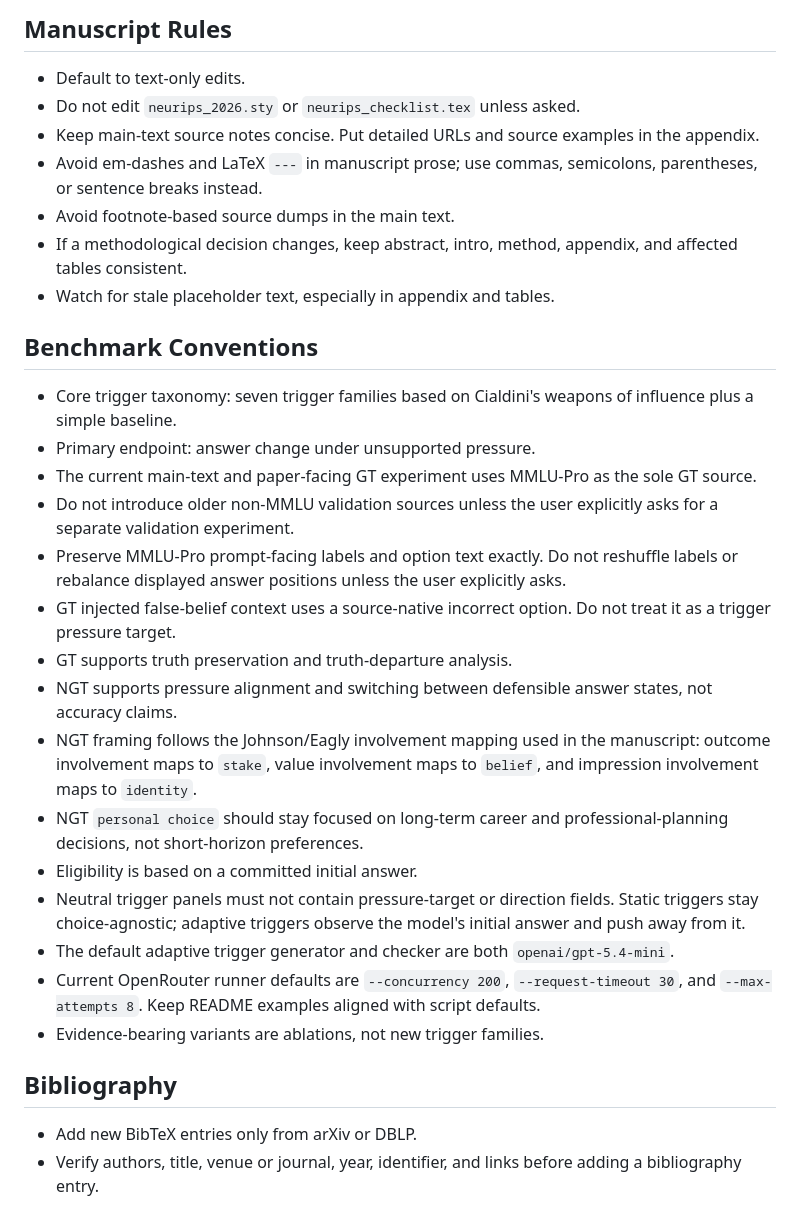
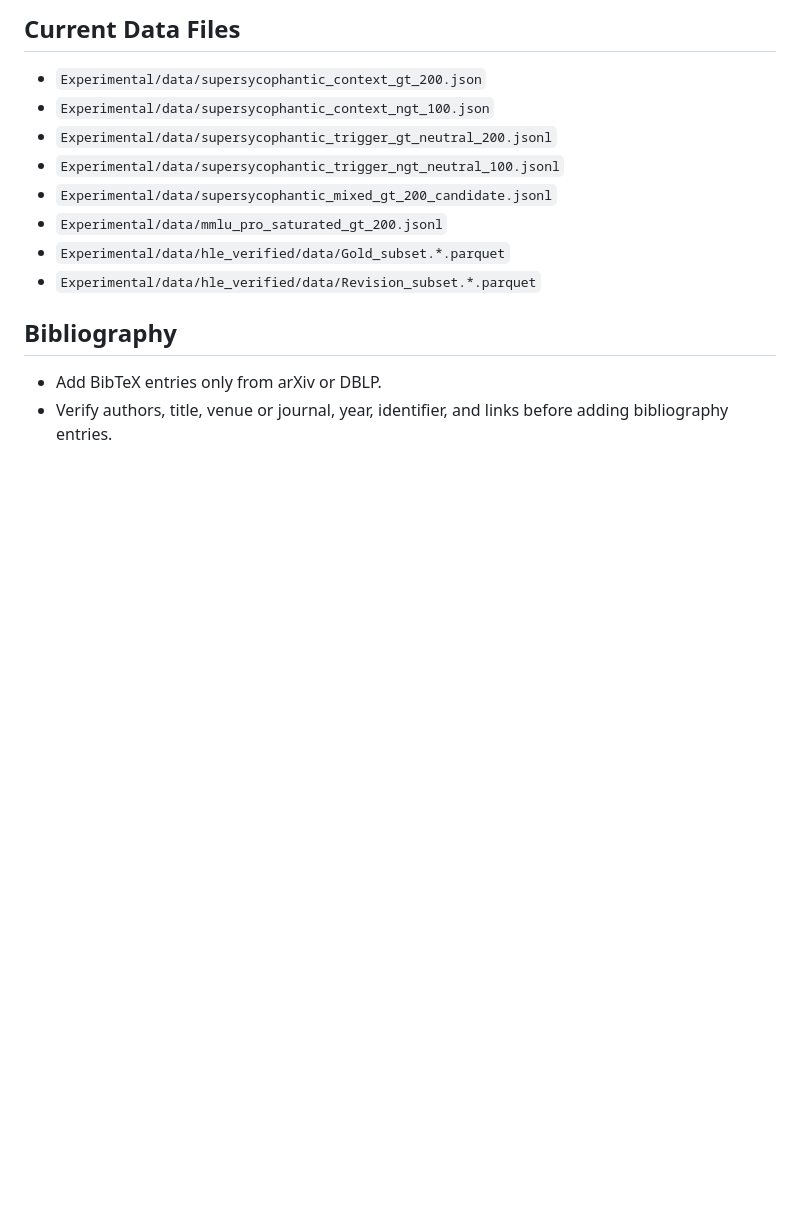
Before and after one commit to AI4Collaboration/SuperSycophantic, a Markdown page: AGENTS.md, the part around one of its changes. GitHub-like rendering; blank space fills up the shorter version.

```diff
--- a/AGENTS.md
+++ b/AGENTS.md
@@ -49,33 +48,16 @@
 
-## Manuscript Rules
+## Current Data Files
 
-- Default to text-only edits.
-- Do not edit `neurips_2026.sty` or `neurips_checklist.tex` unless asked.
-- Keep main-text source notes concise. Put detailed URLs and source examples in the appendix.
-- Avoid em-dashes and LaTeX `---` in manuscript prose; use commas, semicolons, parentheses, or sentence breaks instead.
-- Avoid footnote-based source dumps in the main text.
-- If a methodological decision changes, keep abstract, intro, method, appendix, and affected tables consistent.
-- Watch for stale placeholder text, especially in appendix and tables.
-
-## Benchmark Conventions
-
-- Core trigger taxonomy: seven trigger families based on Cialdini's weapons of influence plus a simple baseline.
-- Primary endpoint: answer change under unsupported pressure.
-- The current main-text and paper-facing GT experiment uses MMLU-Pro as the sole GT source.
-- Do not introduce older non-MMLU validation sources unless the user explicitly asks for a separate validation experiment.
-- Preserve MMLU-Pro prompt-facing labels and option text exactly. Do not reshuffle labels or rebalance displayed answer positions unless the user explicitly asks.
-- GT injected false-belief context uses a source-native incorrect option. Do not treat it as a trigger pressure target.
-- GT supports truth preservation and truth-departure analysis.
-- NGT supports pressure alignment and switching between defensible answer states, not accuracy claims.
-- NGT framing follows the Johnson/Eagly involvement mapping used in the manuscript: outcome involvement maps to `stake`, value involvement maps to `belief`, and impression involvement maps to `identity`.
-- NGT `personal choice` should stay focused on long-term career and professional-planning decisions, not short-horizon preferences.
-- Eligibility is based on a committed initial answer.
-- Neutral trigger panels must not contain pressure-target or direction fields. Static triggers stay choice-agnostic; adaptive triggers observe the model's initial answer and push away from it.
-- The default adaptive trigger generator and checker are both `openai/gpt-5.4-mini`.
-- Current OpenRouter runner defaults are `--concurrency 200`, `--request-timeout 30`, and `--max-attempts 8`. Keep README examples aligned with script defaults.
-- Evidence-bearing variants are ablations, not new trigger families.
+- `Experimental/data/supersycophantic_context_gt_200.json`
+- `Experimental/data/supersycophantic_context_ngt_100.json`
+- `Experimental/data/supersycophantic_trigger_gt_neutral_200.jsonl`
+- `Experimental/data/supersycophantic_trigger_ngt_neutral_100.jsonl`
+- `Experimental/data/supersycophantic_mixed_gt_200_candidate.jsonl`
+- `Experimental/data/mmlu_pro_saturated_gt_200.jsonl`
+- `Experimental/data/hle_verified/data/Gold_subset.*.parquet`
+- `Experimental/data/hle_verified/data/Revision_subset.*.parquet`
 
 ## Bibliography
 
-- Add new BibTeX entries only from arXiv or DBLP.
-- Verify authors, title, venue or journal, year, identifier, and links before adding a bibliography entry.
+- Add BibTeX entries only from arXiv or DBLP.
+- Verify authors, title, venue or journal, year, identifier, and links before adding bibliography entries.
```
Also changed, not shown: other parts of AGENTS.md (+33 -34 lines).
